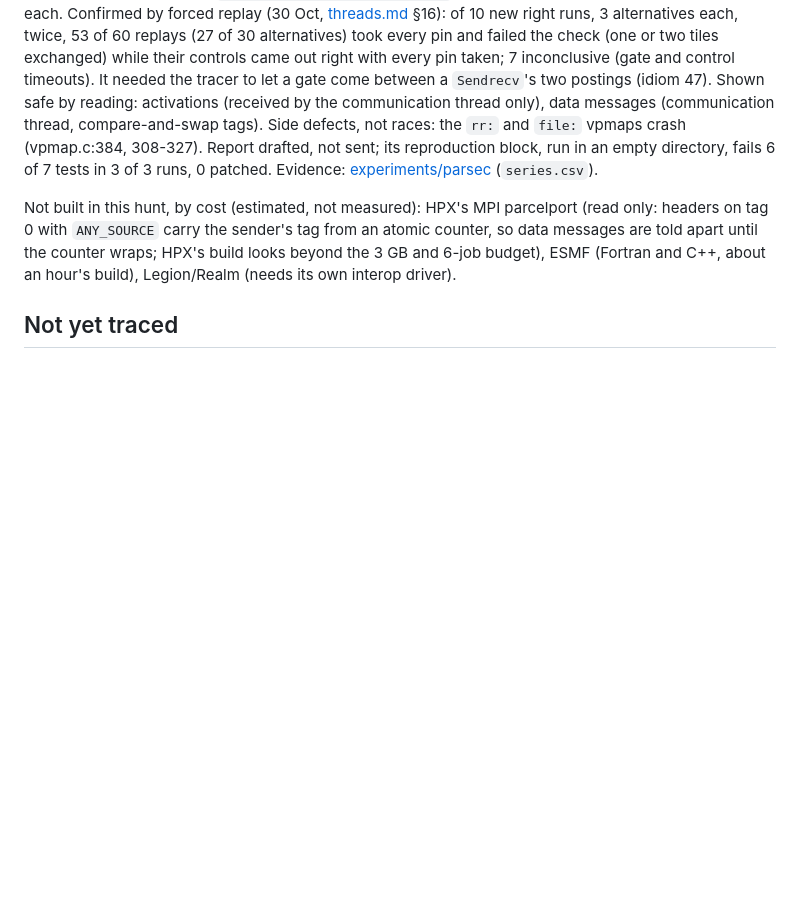
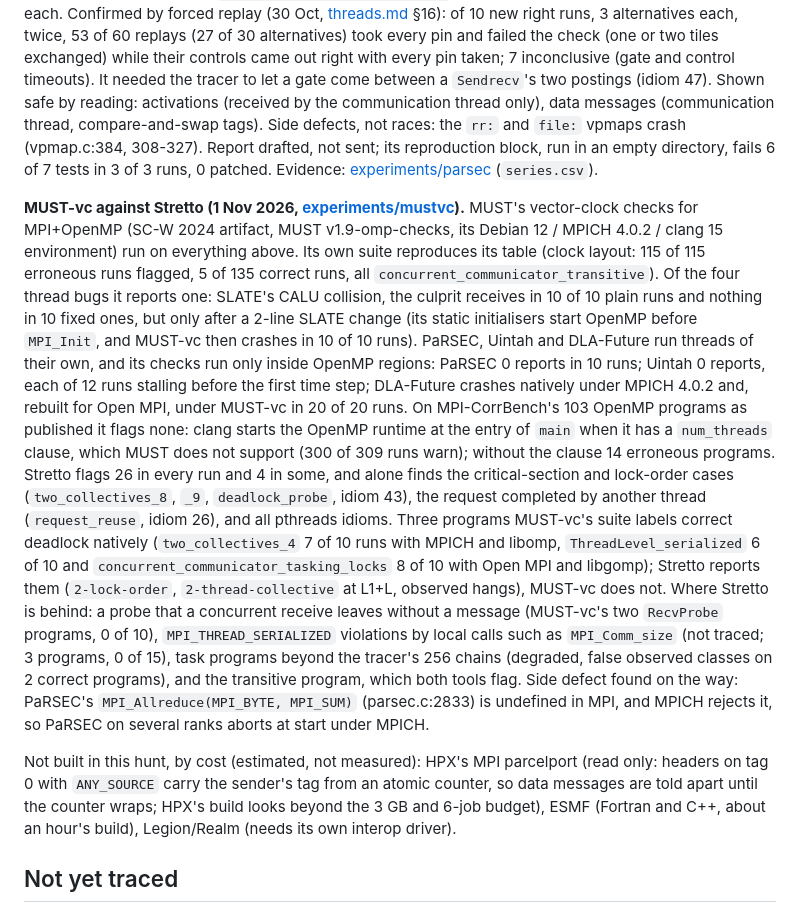
Before and after one commit to focs-lab/stretto, a Markdown page: docs/findings.md, the part around the change. Drawn GitHub-style; blank space fills up the shorter version.

```diff
--- a/docs/findings.md
+++ b/docs/findings.md
@@ -350,6 +350,33 @@ races: the `rr:` and `file:` vpmaps crash (vpmap.c:384, 308-327). Report drafted
 reproduction block, run in an empty directory, fails 6 of 7 tests in 3 of 3 runs, 0 patched.
 Evidence: [experiments/parsec](../experiments/parsec/README.md) (`series.csv`).
 
+**MUST-vc against Stretto (1 Nov 2026, [experiments/mustvc](../experiments/mustvc/README.md)).**
+MUST's vector-clock checks for MPI+OpenMP (SC-W 2024 artifact, MUST v1.9-omp-checks, its Debian
+12 / MPICH 4.0.2 / clang 15 environment) run on everything above. Its own suite reproduces its
+table (clock layout: 115 of 115 erroneous runs flagged, 5 of 135 correct runs, all
+`concurrent_communicator_transitive`). Of the four thread bugs it reports one: SLATE's CALU
+collision, the culprit receives in 10 of 10 plain runs and nothing in 10 fixed ones, but only
+after a 2-line SLATE change (its static initialisers start OpenMP before `MPI_Init`, and
+MUST-vc then crashes in 10 of 10 runs). PaRSEC, Uintah and DLA-Future run threads of their own,
+and its checks run only inside OpenMP regions: PaRSEC 0 reports in 10 runs; Uintah 0 reports,
+each of 12 runs stalling before the first time step; DLA-Future crashes natively under MPICH
+4.0.2 and, rebuilt for Open MPI, under MUST-vc in 20 of 20 runs. On MPI-CorrBench's 103 OpenMP programs as published it flags none: clang starts the
+OpenMP runtime at the entry of `main` when it has a `num_threads` clause, which MUST does not
+support (300 of 309 runs warn); without the clause 14 erroneous programs. Stretto flags 26 in
+every run and 4 in some, and alone finds the critical-section and lock-order cases
+(`two_collectives_8`, `_9`, `deadlock_probe`, idiom 43), the request completed by another thread
+(`request_reuse`, idiom 26), and all pthreads idioms. Three programs MUST-vc's suite labels
+correct deadlock natively (`two_collectives_4` 7 of 10 runs with MPICH and libomp,
+`ThreadLevel_serialized` 6 of 10 and `concurrent_communicator_tasking_locks` 8 of 10 with Open MPI
+and libgomp); Stretto reports them (`2-lock-order`, `2-thread-collective` at L1+L, observed
+hangs), MUST-vc does not. Where Stretto is behind: a probe that a concurrent receive leaves
+without a message (MUST-vc's two `RecvProbe` programs, 0 of 10), `MPI_THREAD_SERIALIZED`
+violations by local calls such as `MPI_Comm_size` (not traced; 3 programs, 0 of 15), task
+programs beyond the tracer's 256 chains (degraded, false observed classes on 2 correct
+programs), and the transitive program, which both tools flag. Side defect found on the way:
+PaRSEC's `MPI_Allreduce(MPI_BYTE, MPI_SUM)` (parsec.c:2833) is undefined in MPI, and MPICH
+rejects it, so PaRSEC on several ranks aborts at start under MPICH.
+
 Not built in this hunt, by cost (estimated, not measured): HPX's MPI parcelport (read only:
 headers on tag 0 with `ANY_SOURCE` carry the sender's tag from an atomic counter, so data
 messages are told apart until the counter wraps; HPX's build looks beyond the 3 GB and 6-job
```
Also changed, not shown: experiments/mustvc/README.md (added, +152 -0 lines).
